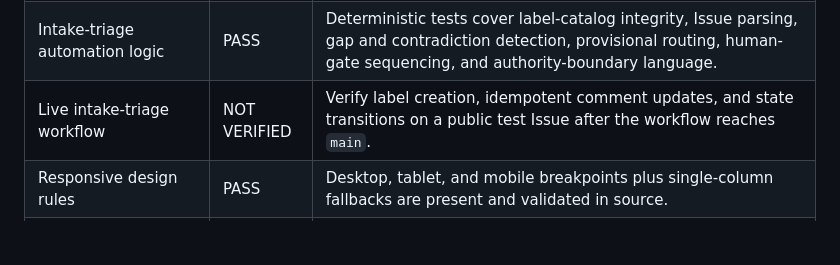
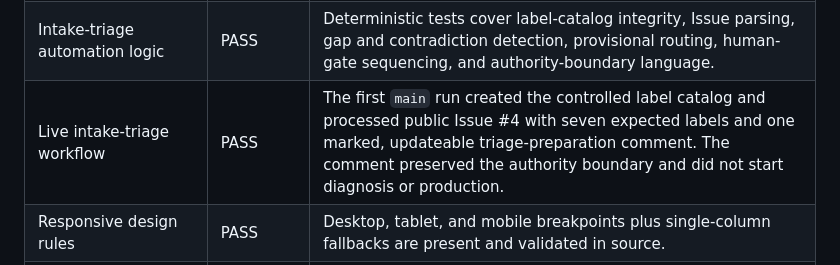
Before and after one commit to travis-true/L-D-OS, a Markdown page: docs/qa-release-report.md, the part around the change. Rendered like a GitHub page; blank space fills up the shorter version.

Commit message:
Harden intake triage after live verification

```diff
--- a/docs/qa-release-report.md
+++ b/docs/qa-release-report.md
@@ -32,7 +32,7 @@ This disposition applies to the repository and intake-site candidate. It does no
 | Live semantic accessibility scan | PASS | Deployed DOM audit found one `main`, navigation, banner, and footer landmark; one H1; ordered visible headings; no duplicate IDs; no unnamed interactive controls; and an English document language. |
 | Generated-file verification | PASS | Deterministic JSON and Markdown examples match the controlled fixture; final review enabled both download actions and produced a copy-ready governed build brief. |
 | Intake-triage automation logic | PASS | Deterministic tests cover label-catalog integrity, Issue parsing, gap and contradiction detection, provisional routing, human-gate sequencing, and authority-boundary language. |
-| Live intake-triage workflow | NOT VERIFIED | Verify label creation, idempotent comment updates, and state transitions on a public test Issue after the workflow reaches `main`. |
+| Live intake-triage workflow | PASS | The first `main` run created the controlled label catalog and processed public Issue #4 with seven expected labels and one marked, updateable triage-preparation comment. The comment preserved the authority boundary and did not start diagnosis or production. |
 | Responsive design rules | PASS | Desktop, tablet, and mobile breakpoints plus single-column fallbacks are present and validated in source. |
 | GitHub Pages retrieval | PASS | Public intake and system pages retrieved at `https://travis-true.github.io/L-D-OS/`; validation and Pages workflows completed successfully. |
 | Independent mobile/tablet runtime matrix | NOT VERIFIED | The controlled cloud browser did not expose viewport emulation. Repeat the documented viewport matrix on physical devices or an approved browser-testing service. |
```
